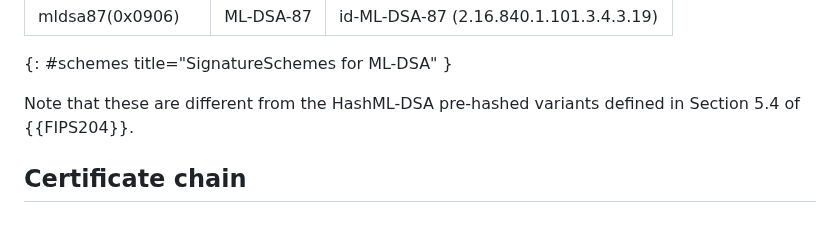
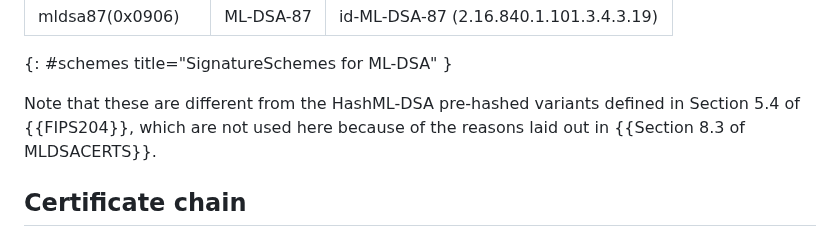
Before and after one commit to tlswg/tls-mldsa, a Markdown page: draft-ietf-tls-mldsa.md, the part around the change. Rendered like a GitHub page.

Commit message:
Refer to rationale for not using HashML-DSA

```diff
--- a/draft-ietf-tls-mldsa.md
+++ b/draft-ietf-tls-mldsa.md
@@ -83,7 +83,9 @@ ML-DSA parameter sets from {{FIPS204}} as follows.
 {: #schemes title="SignatureSchemes for ML-DSA" }
 
 Note that these are different from the HashML-DSA pre-hashed
-variants defined in Section 5.4 of {{FIPS204}}.
+variants defined in Section 5.4 of {{FIPS204}},
+which are not used here
+because of the reasons laid out in {{Section 8.3 of MLDSACERTS}}.
 
 ## Certificate chain
 For the purpose of signalling support for signatures on certificates
```
